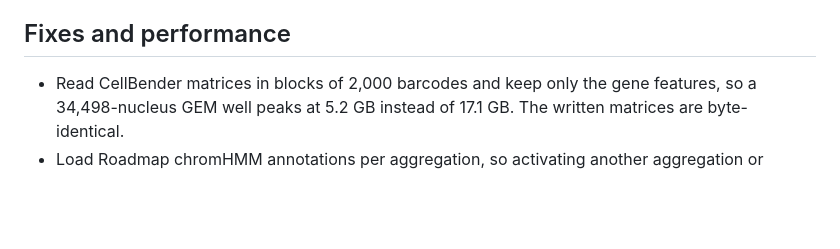
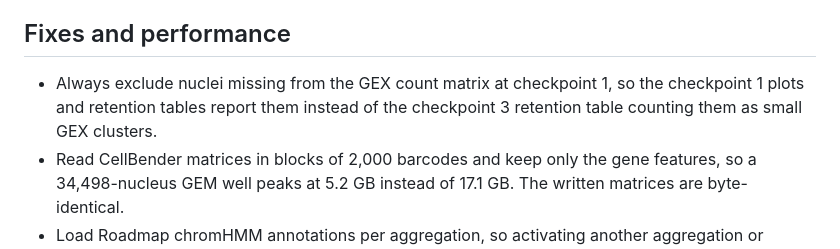
Before and after one commit to koefoeden/multiomeR, a Markdown page: NEWS.md, the part around one of its changes. Drawn GitHub-style; blank space fills up the shorter version.

```diff
--- a/NEWS.md
+++ b/NEWS.md
@@ -21,6 +29,9 @@ disks. Each configuration directory now carries its own crew controllers.
 
 ## Fixes and performance
 
+- Always exclude nuclei missing from the GEX count matrix at checkpoint 1, so
+  the checkpoint 1 plots and retention tables report them instead of the
+  checkpoint 3 retention table counting them as small GEX clusters.
 - Read CellBender matrices in blocks of 2,000 barcodes and keep only the gene
   features, so a 34,498-nucleus GEM well peaks at 5.2 GB instead of 17.1 GB.
   The written matrices are byte-identical.
```
Also changed, not shown: other parts of NEWS.md (+29 -4 lines).
